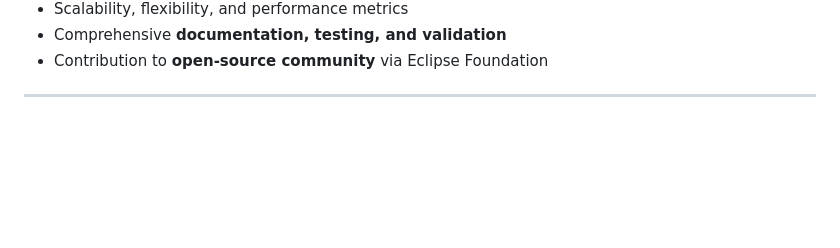
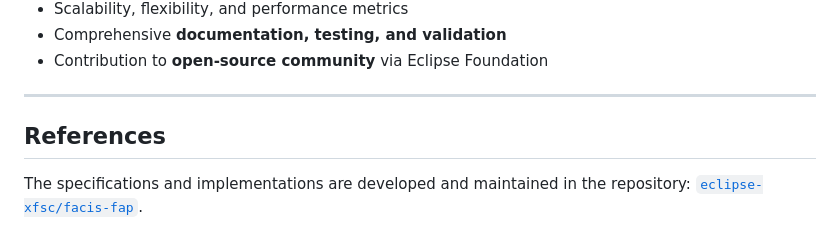
Before and after one commit to eclipse-xfsc/facis, a Markdown page: FAP/README.md, the part around the change. Drawn GitHub-style; blank space fills up the shorter version.

Commit message:
Update README.md
Signed-off-by: Jessia2597 <jessia.joby@eco.de>

```diff
--- a/FAP/README.md
+++ b/FAP/README.md
@@ -136,3 +136,5 @@ To be transformed into FAPs, new use cases must meet key requirements:
 - Contribution to **open-source community** via Eclipse Foundation
 
 ---
+## References
+The specifications and implementations are developed and maintained in the repository: [`eclipse-xfsc/facis-fap`](https://github.com/eclipse-xfsc/facis-fap).
```
